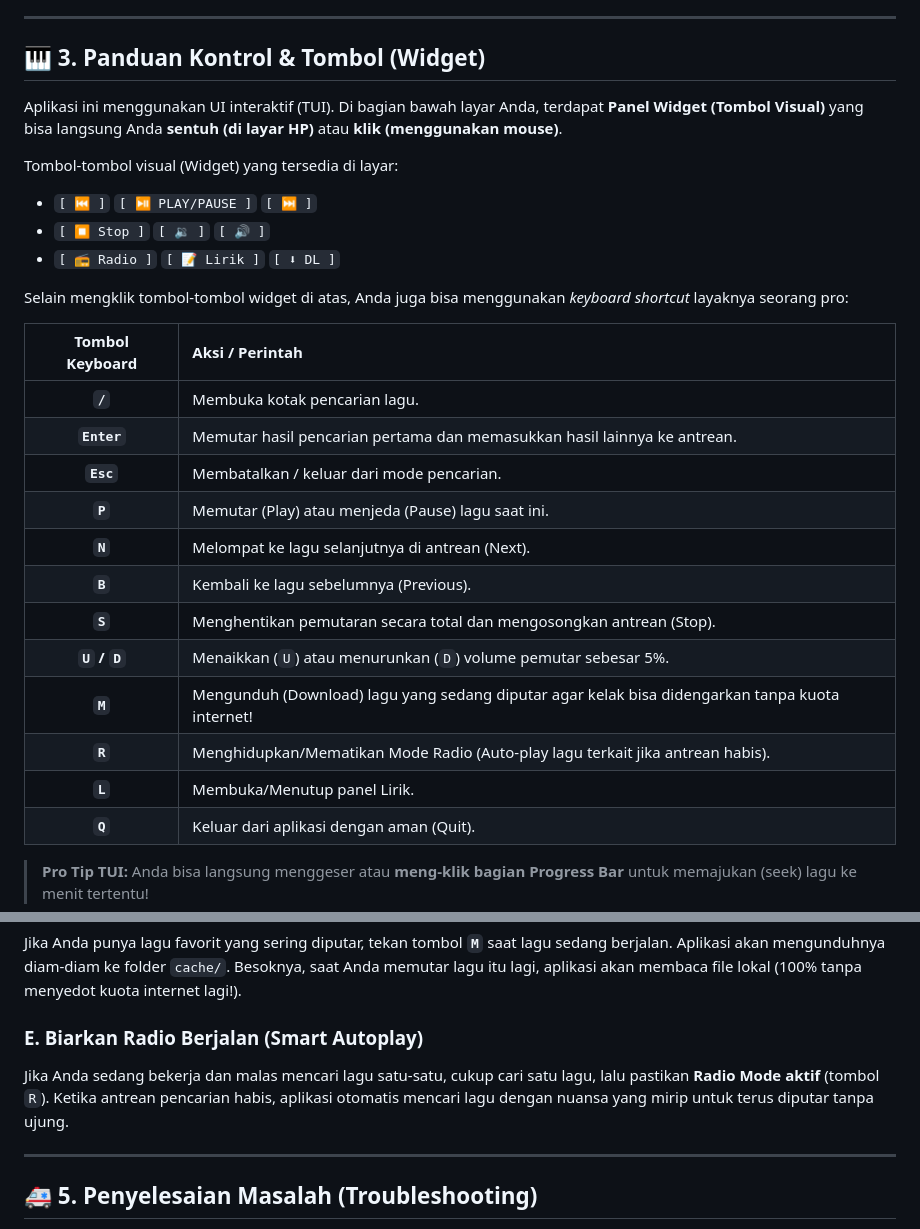
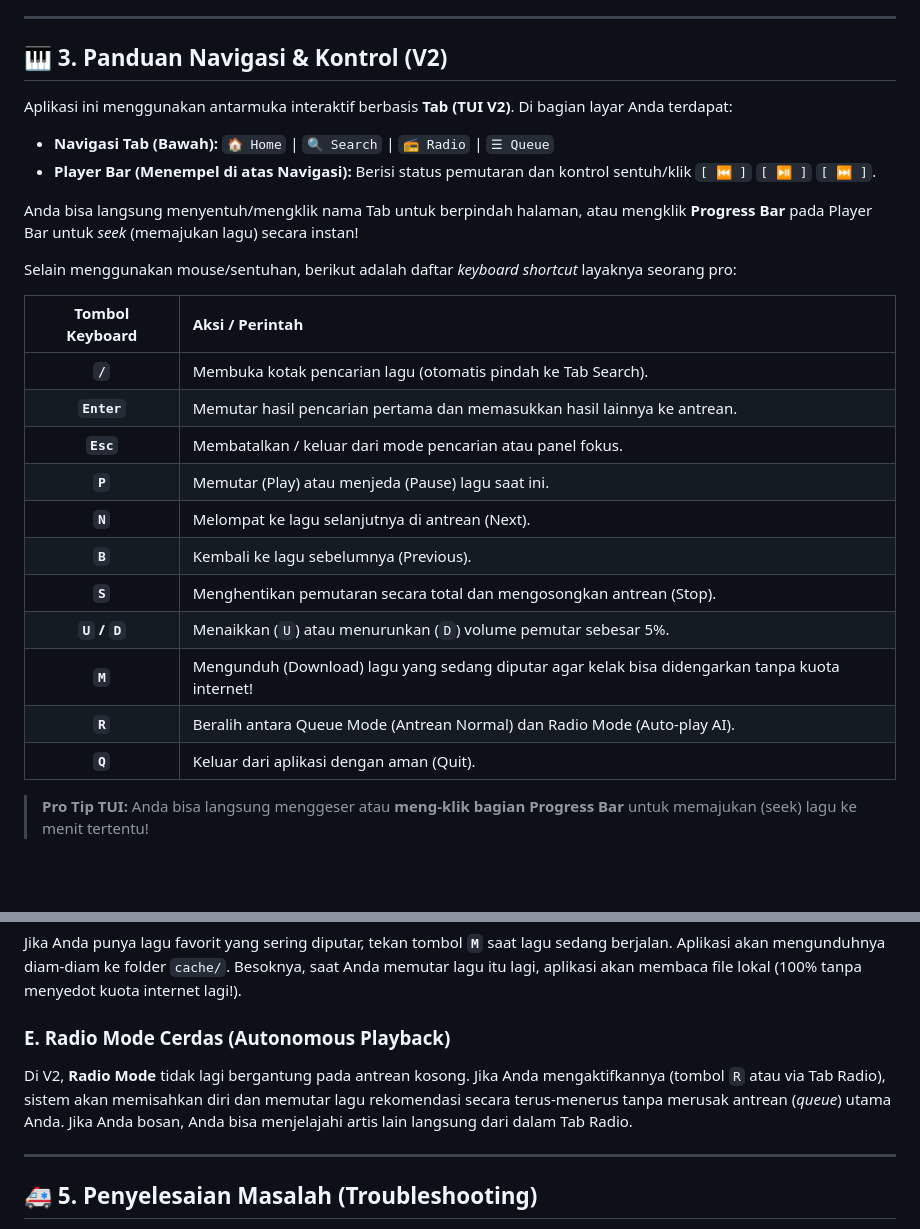
Before and after one commit to monang404/ytgui, a Markdown page: MANUAL_BOOK.md, 2 parts joined by grey strips. Rendered like a GitHub page; blank space fills up the shorter version.

Commit message:
docs(repo): update MANUAL_BOOK.md to reflect V2 TUI tabs and Radio Mode changes

```diff
--- a/MANUAL_BOOK.md
+++ b/MANUAL_BOOK.md
@@ -22,30 +22,28 @@ Aplikasi ini telah **dikunci secara paksa** untuk selalu menyedot audio dengan k
 
 ---
 
-## 🎹 3. Panduan Kontrol & Tombol (Widget)
+## 🎹 3. Panduan Navigasi & Kontrol (V2)
 
-Aplikasi ini menggunakan UI interaktif (TUI). Di bagian bawah layar Anda, terdapat **Panel Widget (Tombol Visual)** yang bisa langsung Anda **sentuh (di layar HP)** atau **klik (menggunakan mouse)**.
+Aplikasi ini menggunakan antarmuka interaktif berbasis **Tab (TUI V2)**. Di bagian layar Anda terdapat:
+- **Navigasi Tab (Bawah):** `🏠 Home` | `🔍 Search` | `📻 Radio` | `☰ Queue`
+- **Player Bar (Menempel di atas Navigasi):** Berisi status pemutaran dan kontrol sentuh/klik `[ ⏮ ]` `[ ⏯ ]` `[ ⏭ ]`.
 
-Tombol-tombol visual (Widget) yang tersedia di layar:
-- `[ ⏮ ]` `[ ⏯ PLAY/PAUSE ]` `[ ⏭ ]`
-- `[ ⏹ Stop ]` `[ 🔉 ]` `[ 🔊 ]`
-- `[ 📻 Radio ]` `[ 📝 Lirik ]` `[ ⬇ DL ]`
+Anda bisa langsung menyentuh/mengklik nama Tab untuk berpindah halaman, atau mengklik **Progress Bar** pada Player Bar untuk *seek* (memajukan lagu) secara instan!
 
-Selain mengklik tombol-tombol widget di atas, Anda juga bisa menggunakan *keyboard shortcut* layaknya seorang pro:
+Selain menggunakan mouse/sentuhan, berikut adalah daftar *keyboard shortcut* layaknya seorang pro:
 
 | Tombol Keyboard | Aksi / Perintah |
 | :---: | :--- |
-| **`/`** | Membuka kotak pencarian lagu. |
+| **`/`** | Membuka kotak pencarian lagu (otomatis pindah ke Tab Search). |
 | **`Enter`** | Memutar hasil pencarian pertama dan memasukkan hasil lainnya ke antrean. |
-| **`Esc`** | Membatalkan / keluar dari mode pencarian. |
+| **`Esc`** | Membatalkan / keluar dari mode pencarian atau panel fokus. |
 | **`P`** | Memutar (Play) atau menjeda (Pause) lagu saat ini. |
 | **`N`** | Melompat ke lagu selanjutnya di antrean (Next). |
 | **`B`** | Kembali ke lagu sebelumnya (Previous). |
 | **`S`** | Menghentikan pemutaran secara total dan mengosongkan antrean (Stop). |
 | **`U` / `D`** | Menaikkan (`U`) atau menurunkan (`D`) volume pemutar sebesar 5%. |
 | **`M`** | Mengunduh (Download) lagu yang sedang diputar agar kelak bisa didengarkan tanpa kuota internet! |
-| **`R`** | Menghidupkan/Mematikan Mode Radio (Auto-play lagu terkait jika antrean habis). |
-| **`L`** | Membuka/Menutup panel Lirik. |
+| **`R`** | Beralih antara Queue Mode (Antrean Normal) dan Radio Mode (Auto-play AI). |
 | **`Q`** | Keluar dari aplikasi dengan aman (Quit). |
 
 > **Pro Tip TUI:** Anda bisa langsung menggeser atau **meng-klik bagian Progress Bar** untuk memajukan (seek) lagu ke menit tertentu!
@@ -75,8 +73,8 @@ Dulu hal ini membuat aplikasi *stuck* (macet). Sekarang, aplikasi secara cerdas
 ### D. Hemat Kuota dengan Fitur "M" (Manual Cache)
 Jika Anda punya lagu favorit yang sering diputar, tekan tombol **`M`** saat lagu sedang berjalan. Aplikasi akan mengunduhnya diam-diam ke folder `cache/`. Besoknya, saat Anda memutar lagu itu lagi, aplikasi akan membaca file lokal (100% tanpa menyedot kuota internet lagi!).
 
-### E. Biarkan Radio Berjalan (Smart Autoplay)
-Jika Anda sedang bekerja dan malas mencari lagu satu-satu, cukup cari satu lagu, lalu pastikan **Radio Mode aktif** (tombol `R`). Ketika antrean pencarian habis, aplikasi otomatis mencari lagu dengan nuansa yang mirip untuk terus diputar tanpa ujung.
+### E. Radio Mode Cerdas (Autonomous Playback)
+Di V2, **Radio Mode** tidak lagi bergantung pada antrean kosong. Jika Anda mengaktifkannya (tombol `R` atau via Tab Radio), sistem akan memisahkan diri dan memutar lagu rekomendasi secara terus-menerus tanpa merusak antrean (*queue*) utama Anda. Jika Anda bosan, Anda bisa menjelajahi artis lain langsung dari dalam Tab Radio.
 
 ---
 
```
